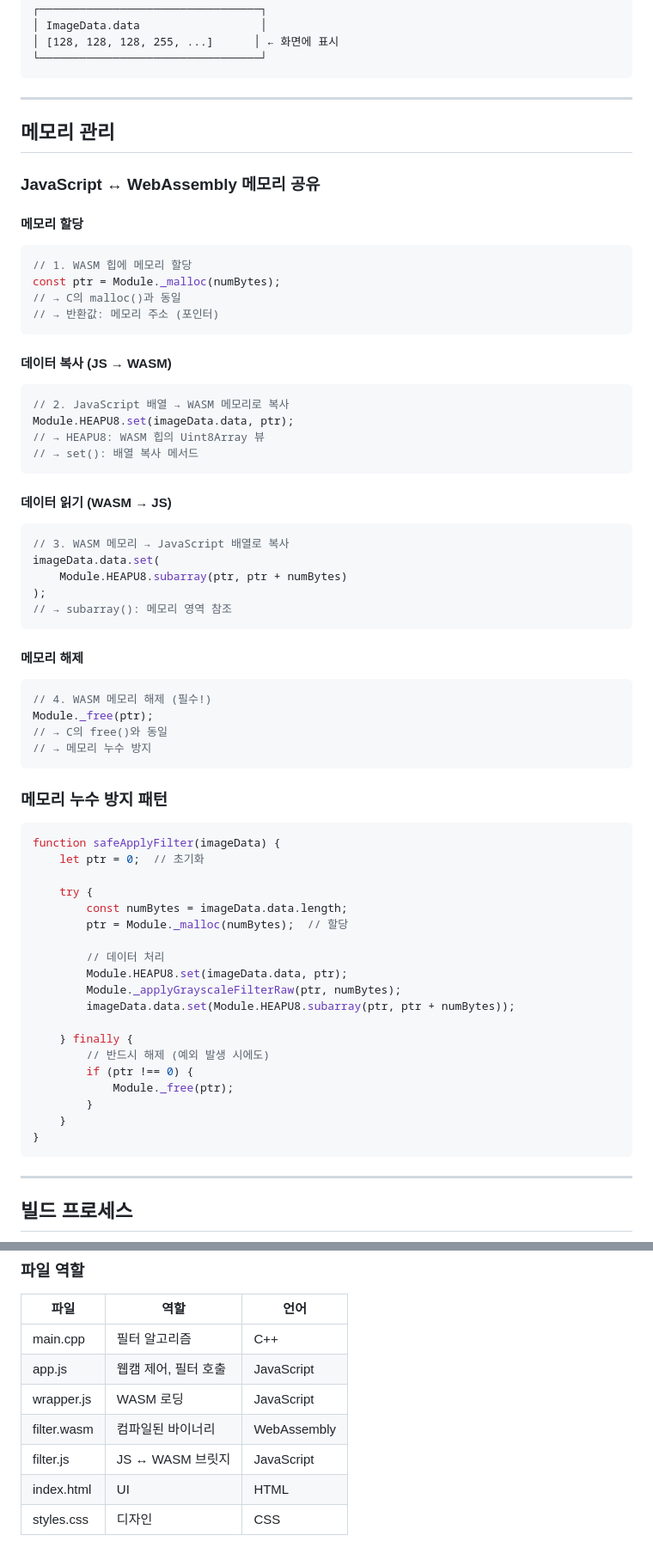
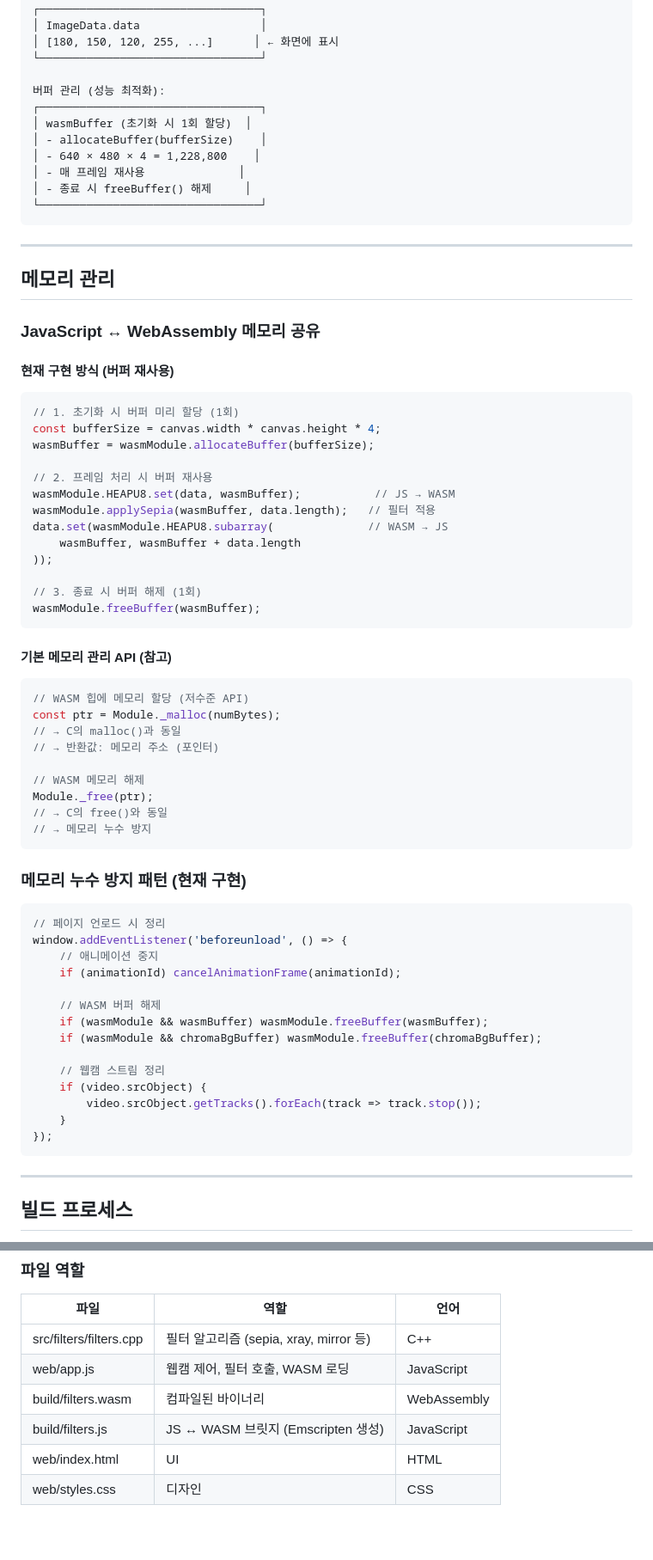
Before and after one commit to coals0115/webcam-filter-wasm, a Markdown page: docs/ARCHITECTURE.md, 2 parts joined by grey strips. Shown at 86% size. Rendered like a GitHub page.

````diff
--- a/docs/ARCHITECTURE.md
+++ b/docs/ARCHITECTURE.md
@@ -436,7 +477,16 @@ WebAssembly 힙:
 JavaScript 메모리:
 ┌─────────────────────────────────┐
 │ ImageData.data                  │
-│ [128, 128, 128, 255, ...]      │ ← 화면에 표시
+│ [180, 150, 120, 255, ...]      │ ← 화면에 표시
+└─────────────────────────────────┘
+
+버퍼 관리 (성능 최적화):
+┌─────────────────────────────────┐
+│ wasmBuffer (초기화 시 1회 할당)  │
+│ - allocateBuffer(bufferSize)    │
+│ - 640 × 480 × 4 = 1,228,800    │
+│ - 매 프레임 재사용              │
+│ - 종료 시 freeBuffer() 해제     │
 └─────────────────────────────────┘
 ```
 
@@ -446,61 +496,55 @@ JavaScript 메모리:
 
 ### JavaScript ↔ WebAssembly 메모리 공유
 
-#### 메모리 할당
+#### 현재 구현 방식 (버퍼 재사용)
+
 ```javascript
-// 1. WASM 힙에 메모리 할당
+// 1. 초기화 시 버퍼 미리 할당 (1회)
+const bufferSize = canvas.width * canvas.height * 4;
+wasmBuffer = wasmModule.allocateBuffer(bufferSize);
+
+// 2. 프레임 처리 시 버퍼 재사용
+wasmModule.HEAPU8.set(data, wasmBuffer);           // JS → WASM
+wasmModule.applySepia(wasmBuffer, data.length);   // 필터 적용
+data.set(wasmModule.HEAPU8.subarray(              // WASM → JS
+    wasmBuffer, wasmBuffer + data.length
+));
+
+// 3. 종료 시 버퍼 해제 (1회)
+wasmModule.freeBuffer(wasmBuffer);
+```
+
+#### 기본 메모리 관리 API (참고)
+
+```javascript
+// WASM 힙에 메모리 할당 (저수준 API)
 const ptr = Module._malloc(numBytes);
 // → C의 malloc()과 동일
 // → 반환값: 메모리 주소 (포인터)
-```
 
-#### 데이터 복사 (JS → WASM)
-```javascript
-// 2. JavaScript 배열 → WASM 메모리로 복사
-Module.HEAPU8.set(imageData.data, ptr);
-// → HEAPU8: WASM 힙의 Uint8Array 뷰
-// → set(): 배열 복사 메서드
-```
-
-#### 데이터 읽기 (WASM → JS)
-```javascript
-// 3. WASM 메모리 → JavaScript 배열로 복사
-imageData.data.set(
-    Module.HEAPU8.subarray(ptr, ptr + numBytes)
-);
-// → subarray(): 메모리 영역 참조
-```
-
-#### 메모리 해제
-```javascript
-// 4. WASM 메모리 해제 (필수!)
+// WASM 메모리 해제
 Module._free(ptr);
 // → C의 free()와 동일
 // → 메모리 누수 방지
 ```
 
-### 메모리 누수 방지 패턴
+### 메모리 누수 방지 패턴 (현재 구현)
 
 ```javascript
-function safeApplyFilter(imageData) {
-    let ptr = 0;  // 초기화
+// 페이지 언로드 시 정리
+window.addEventListener('beforeunload', () => {
+    // 애니메이션 중지
+    if (animationId) cancelAnimationFrame(animationId);
 
-    try {
-        const numBytes = imageData.data.length;
-        ptr = Module._malloc(numBytes);  // 할당
+    // WASM 버퍼 해제
+    if (wasmModule && wasmBuffer) wasmModule.freeBuffer(wasmBuffer);
+    if (wasmModule && chromaBgBuffer) wasmModule.freeBuffer(chromaBgBuffer);
 
-        // 데이터 처리
-        Module.HEAPU8.set(imageData.data, ptr);
-        Module._applyGrayscaleFilterRaw(ptr, numBytes);
-        imageData.data.set(Module.HEAPU8.subarray(ptr, ptr + numBytes));
-
-    } finally {
-        // 반드시 해제 (예외 발생 시에도)
-        if (ptr !== 0) {
-            Module._free(ptr);
-        }
+    // 웹캠 스트림 정리
+    if (video.srcObject) {
+        video.srcObject.getTracks().forEach(track => track.stop());
     }
-}
+});
 ```
 
 ---
@@ -800,10 +856,9 @@ function processFrame() {
 
 | 파일 | 역할 | 언어 |
 |------|------|------|
-| main.cpp | 필터 알고리즘 | C++ |
-| app.js | 웹캠 제어, 필터 호출 | JavaScript |
-| wrapper.js | WASM 로딩 | JavaScript |
-| filter.wasm | 컴파일된 바이너리 | WebAssembly |
-| filter.js | JS ↔ WASM 브릿지 | JavaScript |
-| index.html | UI | HTML |
-| styles.css | 디자인 | CSS |
+| src/filters/filters.cpp | 필터 알고리즘 (sepia, xray, mirror 등) | C++ |
+| web/app.js | 웹캠 제어, 필터 호출, WASM 로딩 | JavaScript |
+| build/filters.wasm | 컴파일된 바이너리 | WebAssembly |
+| build/filters.js | JS ↔ WASM 브릿지 (Emscripten 생성) | JavaScript |
+| web/index.html | UI | HTML |
+| web/styles.css | 디자인 | CSS |
````
Also changed, not shown: other parts of docs/ARCHITECTURE.md (+142 -89 lines), docs/local/require.md (added).
